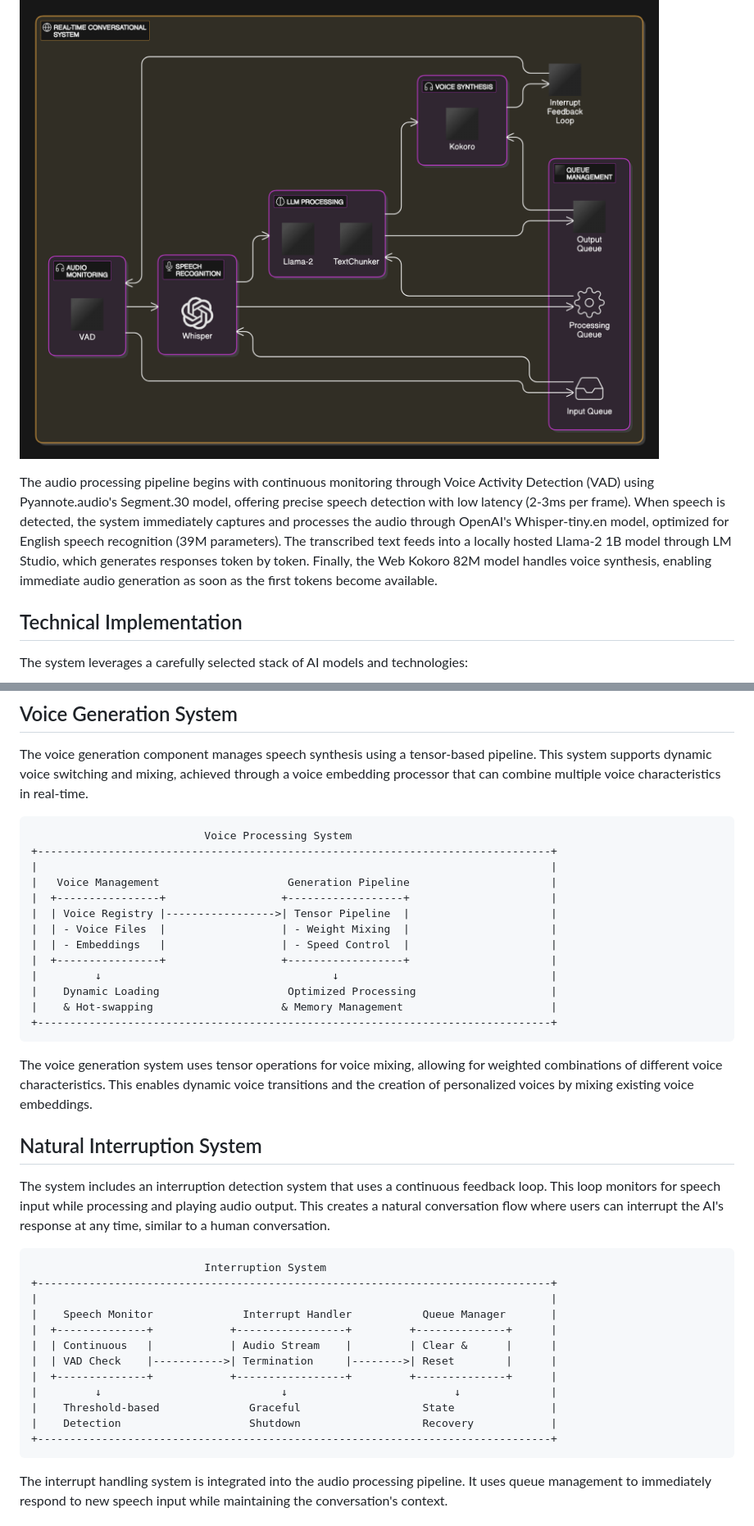
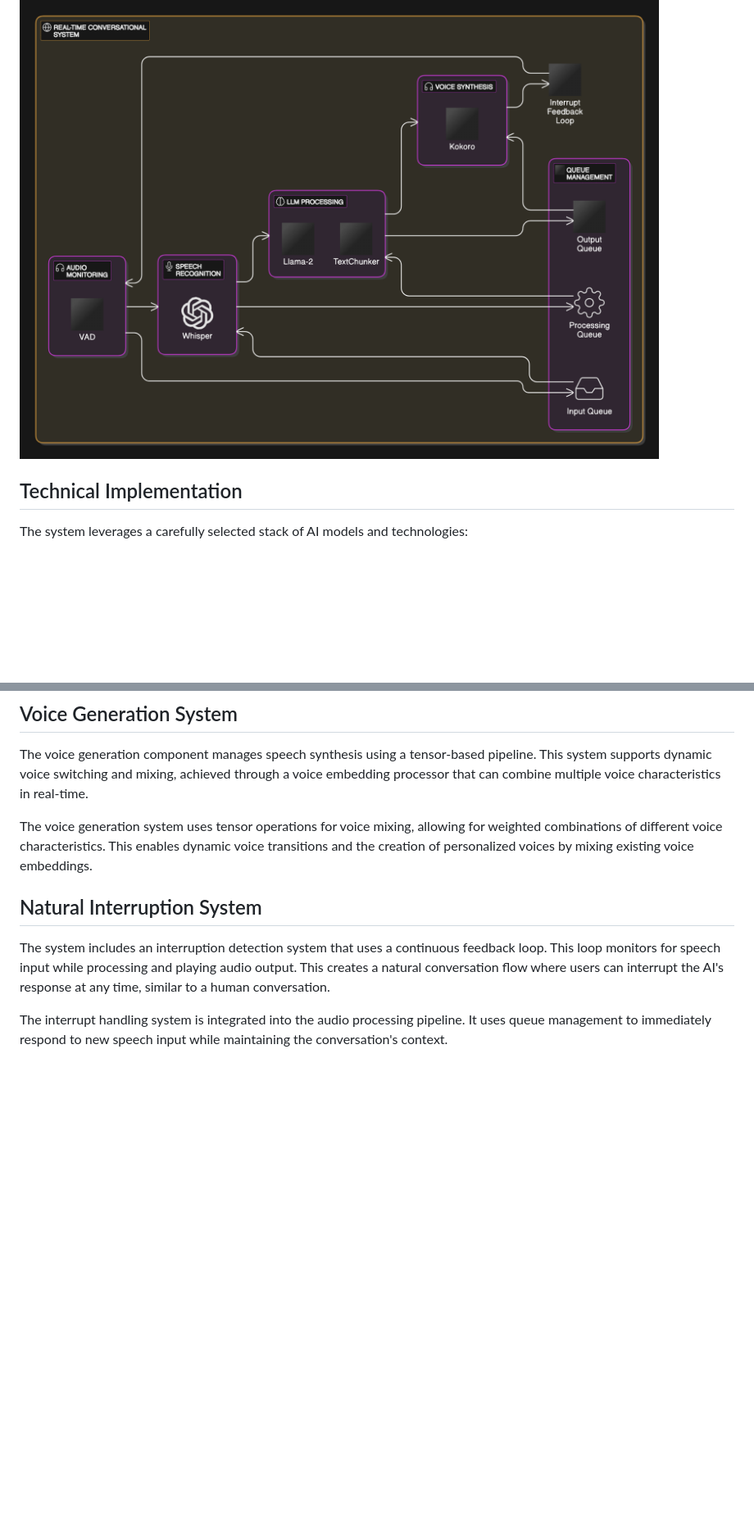
Before and after one commit to beingkong/On-Device-Speech-to-Speech-Conversational-AI, a Markdown page: README.md, 2 parts joined by grey strips. Shown at 82% size. Drawn GitHub-style; blank space fills up the shorter version.

````diff
--- a/README.md
+++ b/README.md
@@ -10,9 +10,6 @@ The system employs a multi-threaded architecture, where each component operates
 - **Voice Synthesis**: Kokoro:hexgrad/Kokoro-82M
 
 ![System Overview](assets/system_design.png)
-
-
-The audio processing pipeline begins with continuous monitoring through Voice Activity Detection (VAD) using Pyannote.audio's Segment.30 model, offering precise speech detection with low latency (2-3ms per frame). When speech is detected, the system immediately captures and processes the audio through OpenAI's Whisper-tiny.en model, optimized for English speech recognition (39M parameters). The transcribed text feeds into a locally hosted Llama-2 1B model through LM Studio, which generates responses token by token. Finally, the Web Kokoro 82M model handles voice synthesis, enabling immediate audio generation as soon as the first tokens become available.
 
 ## Technical Implementation
 
@@ -108,42 +69,11 @@ The queue system uses non-blocking operations throughout the pipeline, allowing
 
 The voice generation component manages speech synthesis using a tensor-based pipeline. This system supports dynamic voice switching and mixing, achieved through a voice embedding processor that can combine multiple voice characteristics in real-time.
 
-```ascii
-                           Voice Processing System
-+--------------------------------------------------------------------------------+
-|                                                                                |
-|   Voice Management                    Generation Pipeline                      |
-|  +----------------+                  +------------------+                      |
-|  | Voice Registry |----------------->| Tensor Pipeline  |                      |
-|  | - Voice Files  |                  | - Weight Mixing  |                      |
-|  | - Embeddings   |                  | - Speed Control  |                      |
-|  +----------------+                  +------------------+                      |
-|         ↓                                    ↓                                 |
-|    Dynamic Loading                    Optimized Processing                     |
-|    & Hot-swapping                    & Memory Management                       |
-+--------------------------------------------------------------------------------+
-```
-
 The voice generation system uses tensor operations for voice mixing, allowing for weighted combinations of different voice characteristics. This enables dynamic voice transitions and the creation of personalized voices by mixing existing voice embeddings.
 
 ## Natural Interruption System
 
 The system includes an interruption detection system that uses a continuous feedback loop. This loop monitors for speech input while processing and playing audio output. This creates a natural conversation flow where users can interrupt the AI's response at any time, similar to a human conversation.
-
-```ascii
-                           Interruption System
-+--------------------------------------------------------------------------------+
-|                                                                                |
-|    Speech Monitor              Interrupt Handler           Queue Manager       |
-|  +--------------+            +-----------------+         +--------------+      |
-|  | Continuous   |            | Audio Stream    |         | Clear &      |      |
-|  | VAD Check    |----------->| Termination     |-------->| Reset        |      |
-|  +--------------+            +-----------------+         +--------------+      |
-|         ↓                            ↓                          ↓              |
-|    Threshold-based              Graceful                   State               |
-|    Detection                    Shutdown                   Recovery            |
-+--------------------------------------------------------------------------------+
-```
 
 The interrupt handling system is integrated into the audio processing pipeline. It uses queue management to immediately respond to new speech input while maintaining the conversation's context.
 
````
Also changed, not shown: other parts of README.md (+12 -48 lines).
